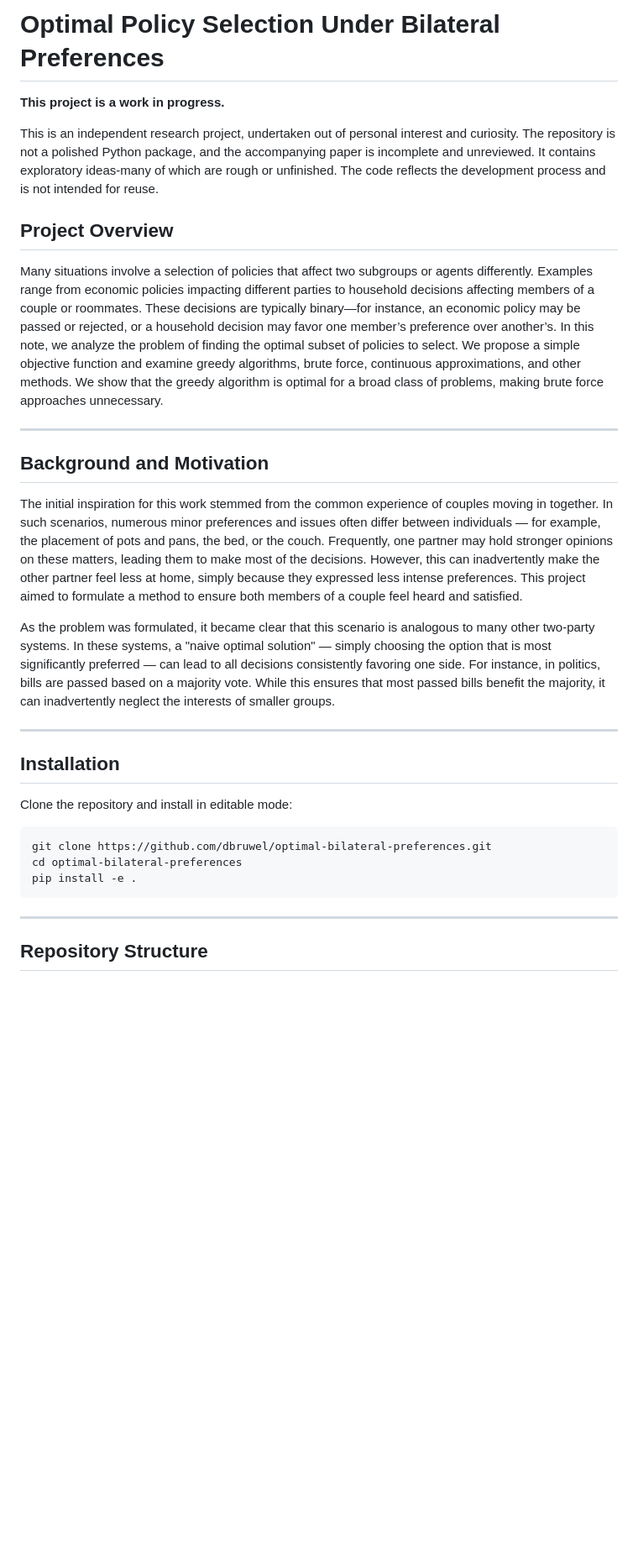
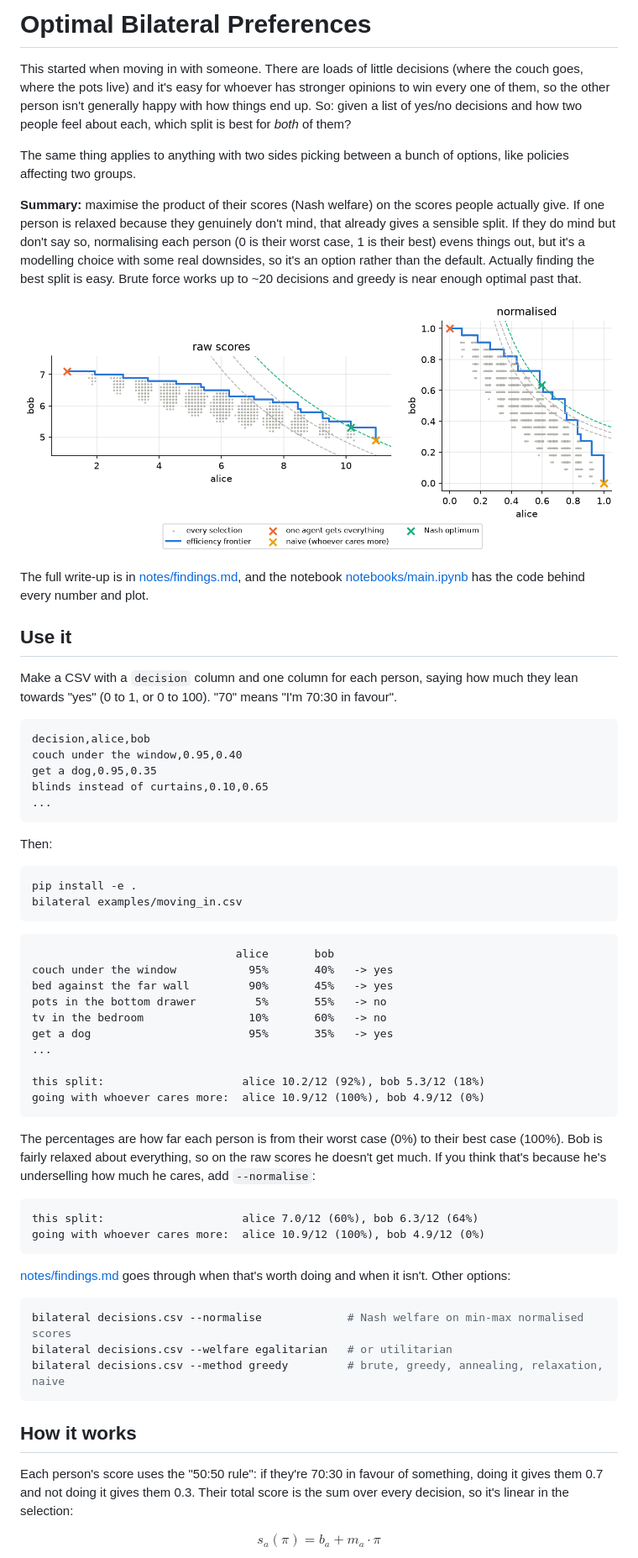
Before and after one commit to dbruwel/optimal-bilateral-preferences, a Markdown page: README.md, the part around the change printed below. Shown: that part at 84% size. Rendered like a GitHub page; pictures changed too: notes/img/moving-in.png (added); blank space fills up the shorter version.

Commit message:
chore: clean up docs and findings

````diff
--- a/README.md
+++ b/README.md
@@ -1,33 +1,65 @@
-# Optimal Policy Selection Under Bilateral Preferences
-**This project is a work in progress.**
+# Optimal Bilateral Preferences
 
-This is an independent research project, undertaken out of personal interest and curiosity. The repository is not a polished Python package, and the accompanying paper is incomplete and unreviewed. It contains exploratory ideas-many of which are rough or unfinished. The code reflects the development process and is not intended for reuse.
+This started when moving in with someone. There are loads of little decisions (where the couch goes, where the pots live) and it's easy for whoever has stronger opinions to win every one of them, so the other person isn't generally happy with how things end up. So: given a list of yes/no decisions and how two people feel about each, which split is best for *both* of them?
 
-## Project Overview
-Many situations involve a selection of policies that affect two subgroups or agents differently. Examples range from economic policies impacting different parties to household decisions affecting members of a couple or roommates. These decisions are typically binary—for instance, an economic policy may be passed or rejected, or a household decision may favor one member’s
-preference over another’s. In this note, we analyze the problem of finding the optimal subset of policies to select. We propose a simple objective function and examine greedy algorithms, brute force, continuous approximations, and other methods. We show that the greedy algorithm is optimal for a broad class of problems, making brute force approaches unnecessary.
+The same thing applies to anything with two sides picking between a bunch of options, like policies affecting two groups.
 
----
+**Summary:** maximise the product of their scores (Nash welfare) on the scores people actually give. If one person is relaxed because they genuinely don't mind, that already gives a sensible split. If they do mind but don't say so, normalising each person (0 is their worst case, 1 is their best) evens things out, but it's a modelling choice with some real downsides, so it's an option rather than the default. Actually finding the best split is easy. Brute force works up to ~20 decisions and greedy is near enough optimal past that.
 
-## Background and Motivation
-The initial inspiration for this work stemmed from the common experience of couples moving in together. In such scenarios, numerous minor preferences and issues often differ between individuals — for example, the placement of pots and pans, the bed, or the couch. Frequently, one partner may hold stronger opinions on these matters, leading them to make most of the decisions. However, this can inadvertently make the other partner feel less at home, simply because they expressed less intense preferences. This project aimed to formulate a method to ensure both members of a couple feel heard and satisfied.
+![Moving in: on the raw scale the relaxed person barely gets anything, normalised they both do about as well](notes/img/moving-in.png)
 
-As the problem was formulated, it became clear that this scenario is analogous to many other two-party systems. In these systems, a "naive optimal solution" — simply choosing the option that is most significantly preferred — can lead to all decisions consistently favoring one side. For instance, in politics, bills are passed based on a majority vote. While this ensures that most passed bills benefit the majority, it can inadvertently neglect the interests of smaller groups.
+The full write-up is in [notes/findings.md](notes/findings.md), and the notebook [notebooks/main.ipynb](notebooks/main.ipynb) has the code behind every number and plot.
 
----
+## Use it
 
-## Installation
+Make a CSV with a `decision` column and one column for each person, saying how much they lean towards "yes" (0 to 1, or 0 to 100). "70" means "I'm 70:30 in favour".
 
-Clone the repository and install in editable mode:
+```text
+decision,alice,bob
+couch under the window,0.95,0.40
+get a dog,0.95,0.35
+blinds instead of curtains,0.10,0.65
+...
+```
+
+Then:
 
 ```bash
-git clone https://github.com/dbruwel/optimal-bilateral-preferences.git
-cd optimal-bilateral-preferences
 pip install -e .
+bilateral examples/moving_in.csv
 ```
 
----
+```text
+                               alice       bob
+couch under the window           95%       40%   -> yes
+bed against the far wall         90%       45%   -> yes
+pots in the bottom drawer         5%       55%   -> no
+tv in the bedroom                10%       60%   -> no
+get a dog                        95%       35%   -> yes
+...
 
-## Repository Structure
+this split:                     alice 10.2/12 (92%), bob 5.3/12 (18%)
+going with whoever cares more:  alice 10.9/12 (100%), bob 4.9/12 (0%)
+```
 
+The percentages are how far each person is from their worst case (0%) to their best case (100%). Bob is fairly relaxed about everything, so on the raw scores he doesn't get much. If you think that's because he's underselling how much he cares, add `--normalise`:
+
+```text
+this split:                     alice 7.0/12 (60%), bob 6.3/12 (64%)
+going with whoever cares more:  alice 10.9/12 (100%), bob 4.9/12 (0%)
 ```
+
+[notes/findings.md](notes/findings.md#normalising) goes through when that's worth doing and when it isn't. Other options:
+
+```bash
+bilateral decisions.csv --normalise             # Nash welfare on min-max normalised scores
+bilateral decisions.csv --welfare egalitarian   # or utilitarian
+bilateral decisions.csv --method greedy         # brute, greedy, annealing, relaxation, naive
+```
+
+## How it works
+
+Each person's score uses the "50:50 rule": if they're 70:30 in favour of something, doing it gives them 0.7 and not doing it gives them 0.3. Their total score is the sum over every decision, so it's linear in the selection:
+
+$$s_a(\pi) = b_a + m_a \cdot \pi$$
+
````
Also changed, not shown: other parts of README.md (+48 -21 lines), notes/findings.md (added, +207 -0 lines), notes/img/annealing.png (added), notes/img/frontier.png (added), 14 other files.
